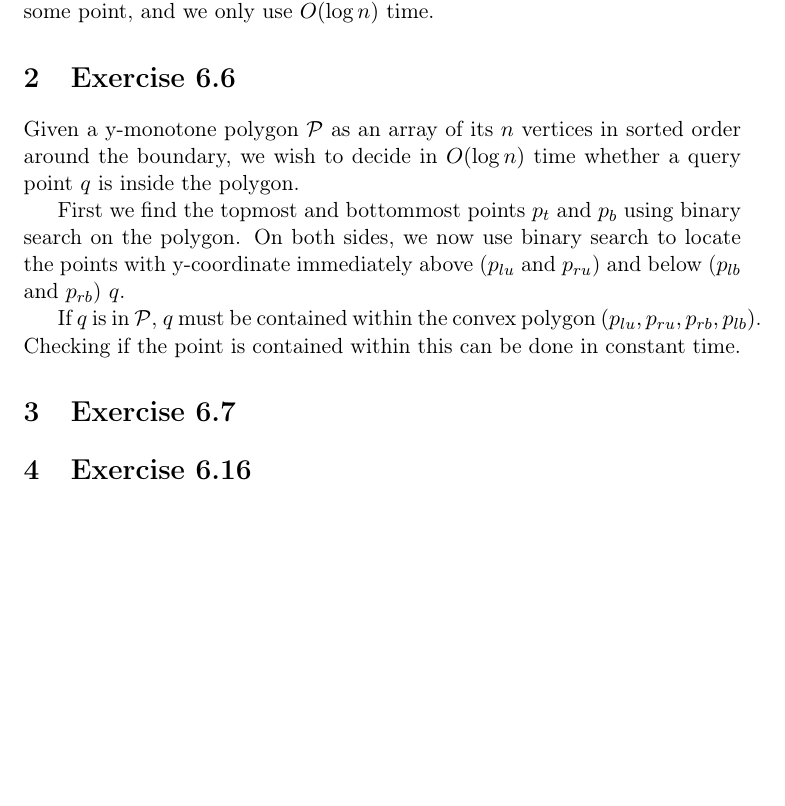
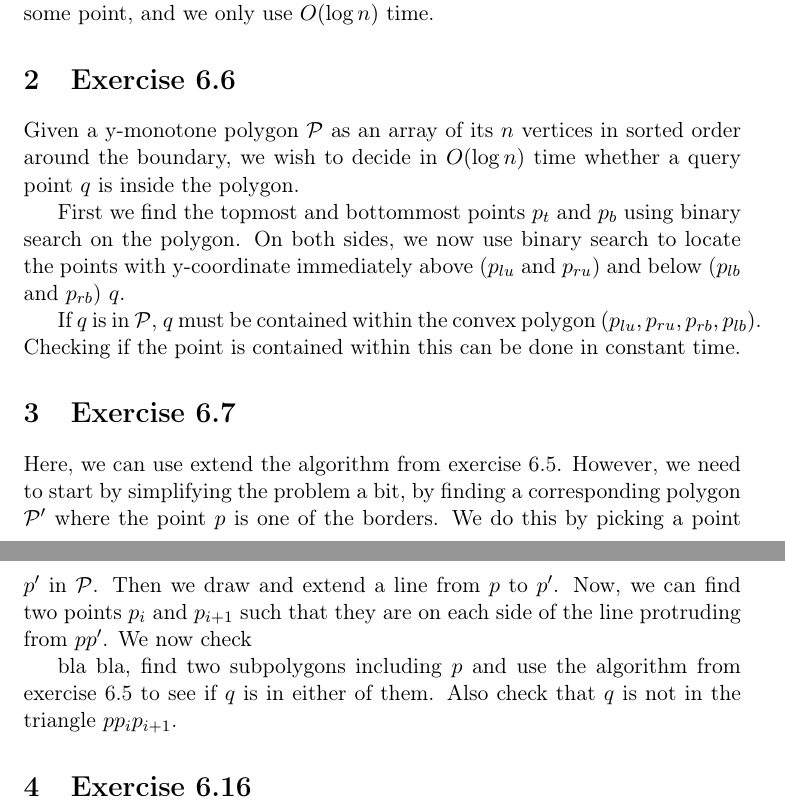
Before and after one commit to Eckankar/compgeom-2014, a LaTeX problem sheet (Exercises/4/exercise4.tex): part of the page before the commit and two parts of pages 1 and 2 of 2 after it, the two joined at a grey line, cut so that both start at the same text, the shorter picture padded with empty space. Compiled offline with pdfLaTeX.

Commit message:
Started on 6.7

```diff
--- a/Exercises/4/exercise4.tex
+++ b/Exercises/4/exercise4.tex
@@ -44,6 +44,18 @@ within this can be done in constant time.
 
 \section{Exercise 6.7}
 
+Here, we can use extend the algorithm from exercise 6.5. However, we
+need to start by simplifying the problem a bit, by finding a
+corresponding polygon $\mathcal{P}'$ where the point $p$ is one of the
+borders. We do this by picking a point $p'$ in $\mathcal{P}$. Then we
+draw and extend a line from $p$ to $p'$. Now, we can find two points
+$p_i$ and $p_{i+1}$ such that they are on each side of the line
+protruding from $pp'$. We now check
+
+bla bla, find two subpolygons including $p$ and use the algorithm from
+exercise 6.5 to see if $q$ is in either of them. Also check that $q$
+is not in the triangle $pp_ip_{i+1}$.
+
 \section{Exercise 6.16}
 
 \end{document}
```
